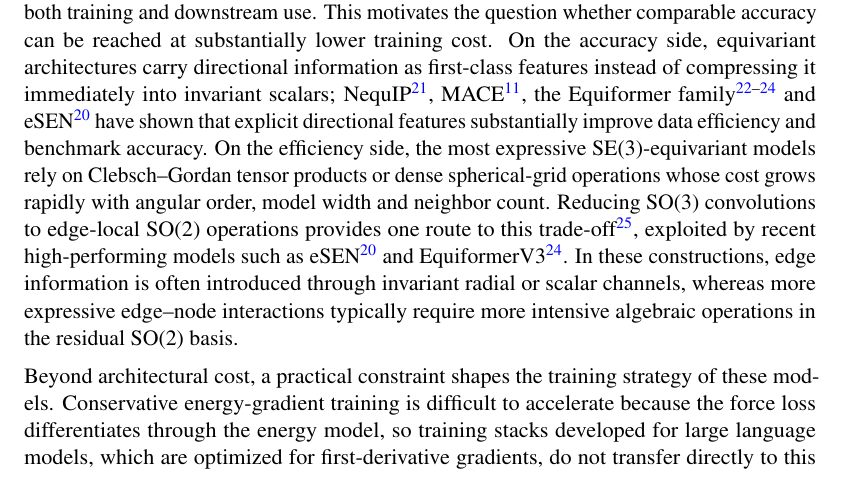
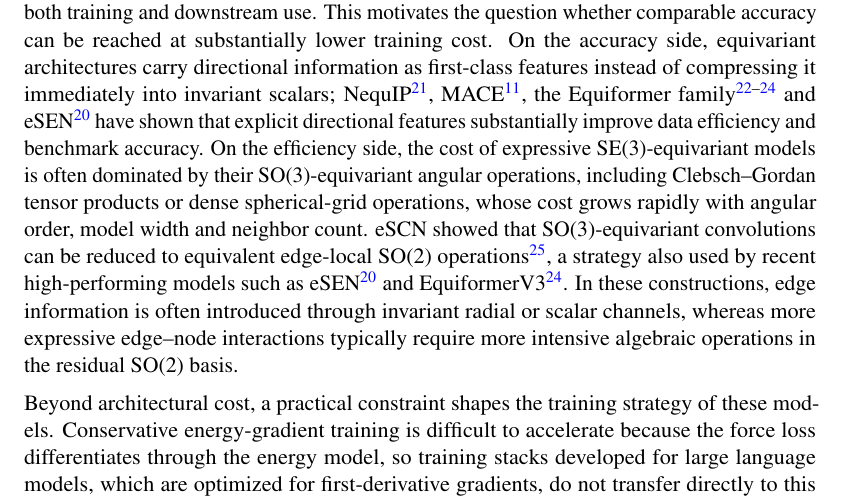
Before and after one commit to iProzd/DPA4-manuscript, a LaTeX paper (main_arxiv.tex, which reads chap/introduction.tex): part of page 2 of 51, cut so that both start at the same text. Compiled offline with pdfLaTeX.

Commit message:
update intro

```diff
--- a/chap/introduction.tex
+++ b/chap/introduction.tex
@@ -7,9 +7,9 @@
 This motivates the question whether comparable accuracy can be reached at substantially lower training cost.
 % The next challenge is no longer accuracy alone, but the joint optimization of accuracy, efficiency and physical robustness.
 On the accuracy side, equivariant architectures carry directional information as first-class features instead of compressing it immediately into invariant scalars; NequIP~\cite{batzner2022nequip}, MACE~\cite{batatia2022mace}, the Equiformer family~\cite{liao2022equiformer,liao2023equiformerv2,liao2026equiformerv3} and eSEN~\cite{fu2025esen} have shown that explicit directional features substantially improve data efficiency and benchmark accuracy.
-On the efficiency side, the most expressive SE(3)-equivariant models rely on Clebsch--Gordan tensor products or dense spherical-grid operations whose cost grows rapidly with angular order, model width and neighbor count.
+On the efficiency side, the cost of expressive SE(3)-equivariant models is often dominated by their SO(3)-equivariant angular operations, including Clebsch--Gordan tensor products or dense spherical-grid operations, whose cost grows rapidly with angular order, model width and neighbor count.
 % This cost becomes a bottleneck when the target is not a single specialized potential, but an MLIP architecture that can scale to broad training sets and serve as the backbone of future LAMs.
-Reducing SO(3) convolutions to edge-local SO(2) operations provides one route to this trade-off~\cite{passaro2023reducing}, exploited by recent high-performing models such as eSEN~\cite{fu2025esen} and EquiformerV3~\cite{liao2026equiformerv3}.
+eSCN showed that SO(3)-equivariant convolutions can be reduced to equivalent edge-local SO(2) operations~\cite{passaro2023reducing}, a strategy also used by recent high-performing models such as eSEN~\cite{fu2025esen} and EquiformerV3~\cite{liao2026equiformerv3}.
 In these constructions, edge information is often introduced through invariant radial or scalar channels, whereas more expressive edge--node interactions typically require more intensive algebraic operations in the residual SO(2) basis.
 
 Beyond architectural cost, a practical constraint shapes the training strategy of these models.
```
